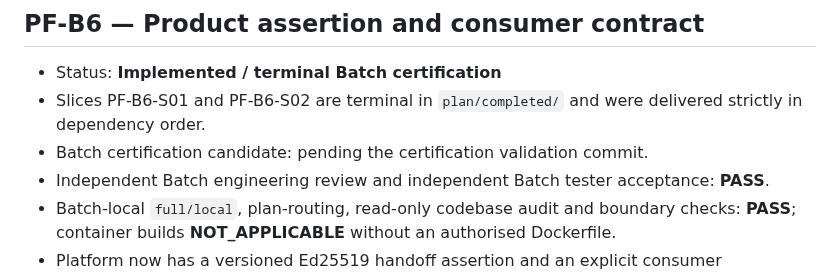
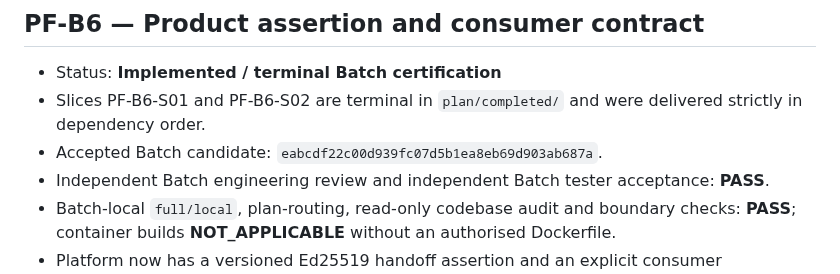
Before and after one commit to Onellan/tockrPlatform, a Markdown page: docs/implementation/IMPLEMENTED.md, the part around the change. GitHub-like rendering.

Commit message:
Bind PF-B6 Batch certification

```diff
--- a/docs/implementation/IMPLEMENTED.md
+++ b/docs/implementation/IMPLEMENTED.md
@@ -98,7 +98,7 @@ The following Platform Foundation Slices are terminally recorded:
 - Status: **Implemented / terminal Batch certification**
 - Slices PF-B6-S01 and PF-B6-S02 are terminal in `plan/completed/` and were
   delivered strictly in dependency order.
-- Batch certification candidate: pending the certification validation commit.
+- Accepted Batch candidate: `eabcdf22c00d939fc07d5b1ea8eb69d903ab687a`.
 - Independent Batch engineering review and independent Batch tester
   acceptance: **PASS**.
 - Batch-local `full/local`, plan-routing, read-only codebase audit and boundary
```
Also changed, not shown: 1 other file.
